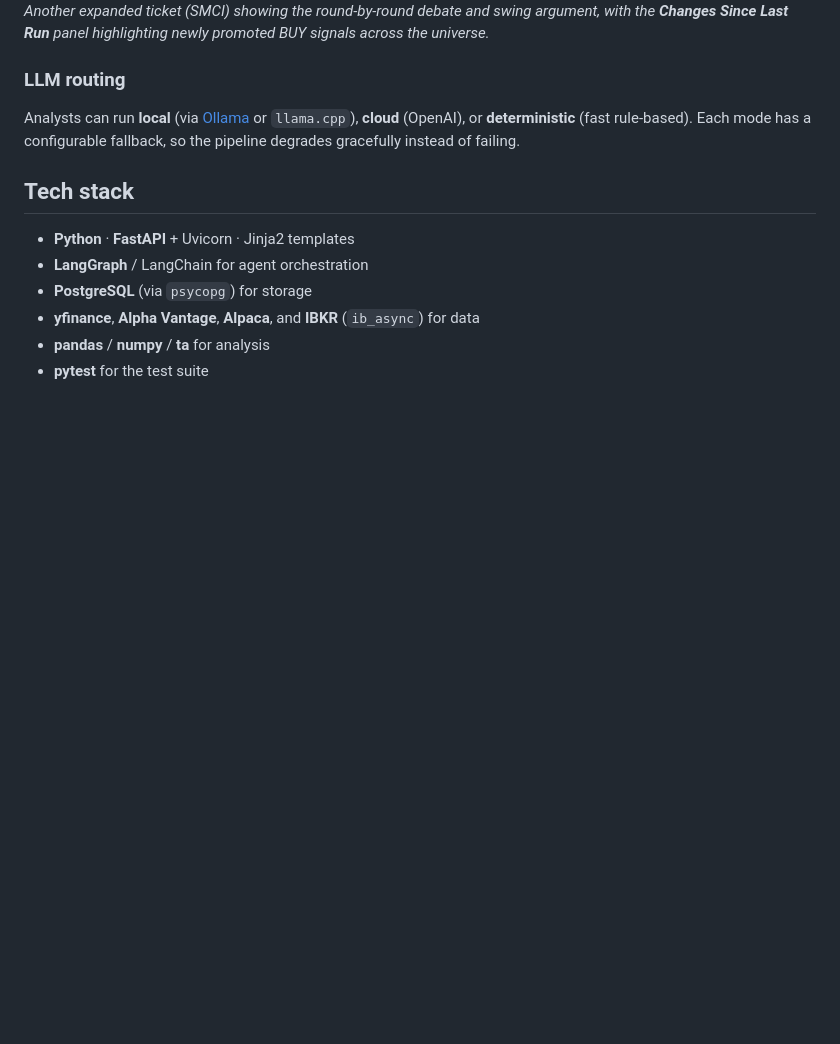
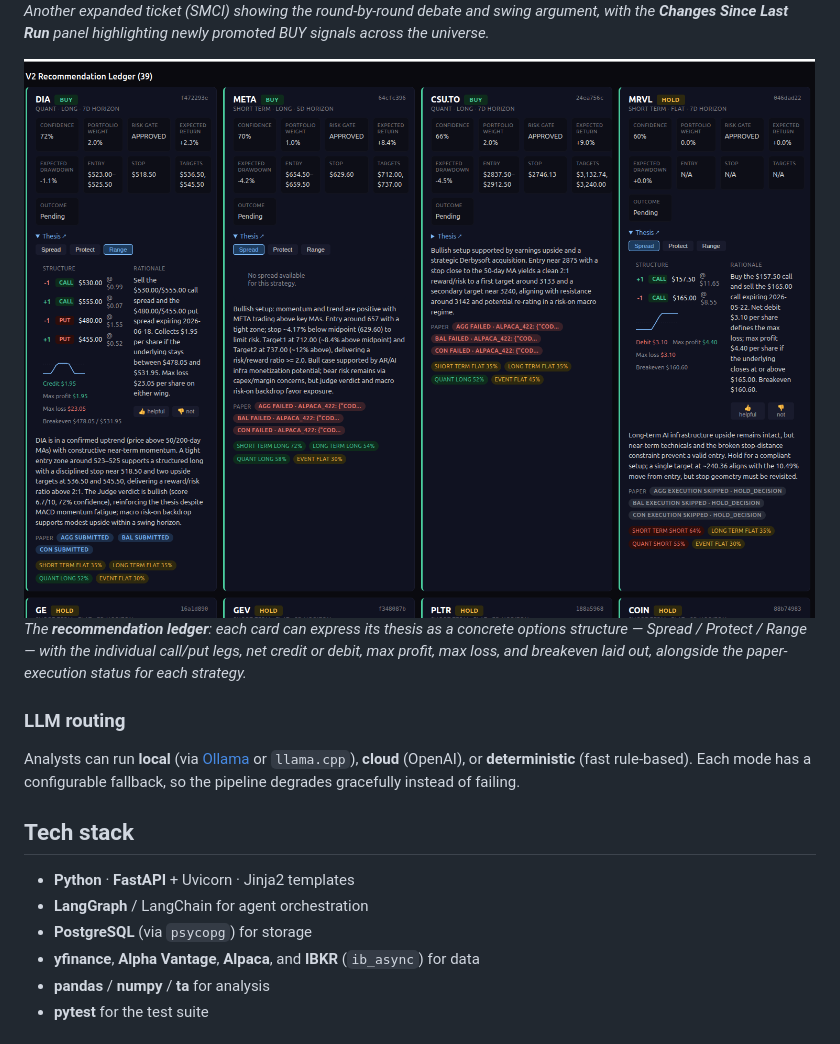
Before and after one commit to mimiandsunny/Quorum, a Markdown page: README.md, the part around the change. Drawn GitHub-style; pictures changed too: image-5.png (added); blank space fills up the shorter version.

Commit message:
add more information in readme

```diff
--- a/README.md
+++ b/README.md
@@ -69,6 +69,9 @@ A few views of the localhost dashboard the pipeline feeds:
 
 ![Expanded SMCI ticket with the analyst debate and a changes-since-last-run panel](image-4.png)
 *Another expanded ticket (SMCI) showing the round-by-round debate and swing argument, with the **Changes Since Last Run** panel highlighting newly promoted BUY signals across the universe.*
+
+![Recommendation ledger cards showing options structures with legs, cost, and breakeven](image-5.png)
+*The **recommendation ledger**: each card can express its thesis as a concrete options structure — Spread / Protect / Range — with the individual call/put legs, net credit or debit, max profit, max loss, and breakeven laid out, alongside the paper-execution status for each strategy.*
 
 ### LLM routing
 
```
